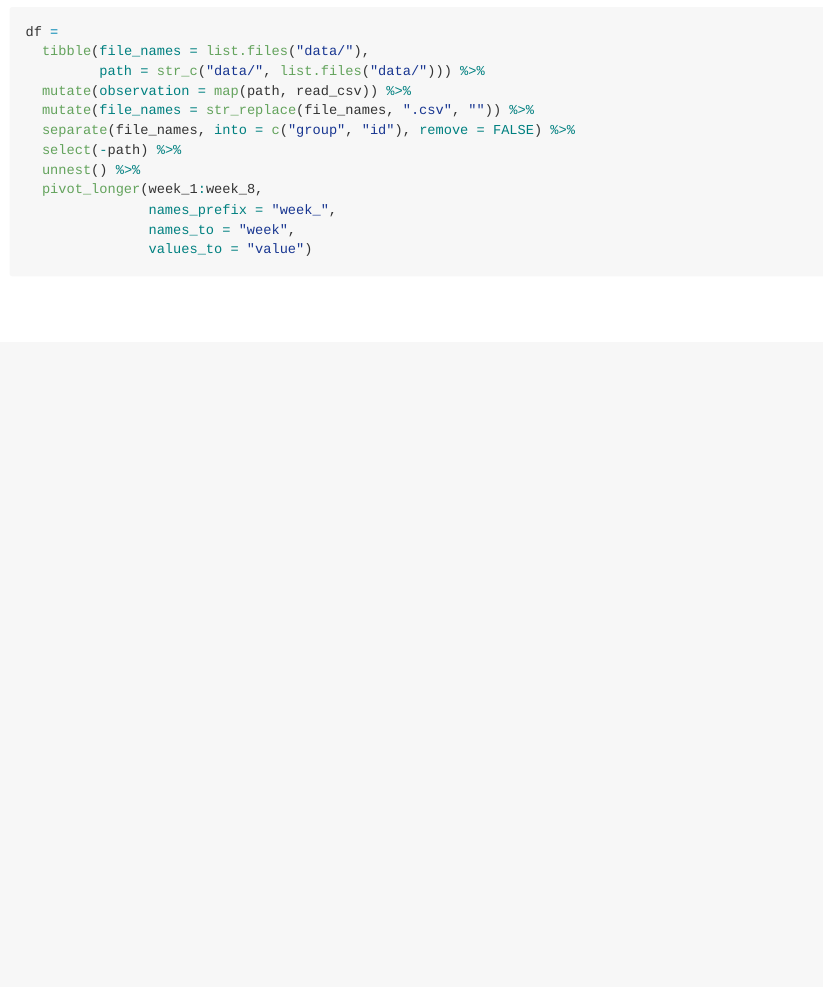
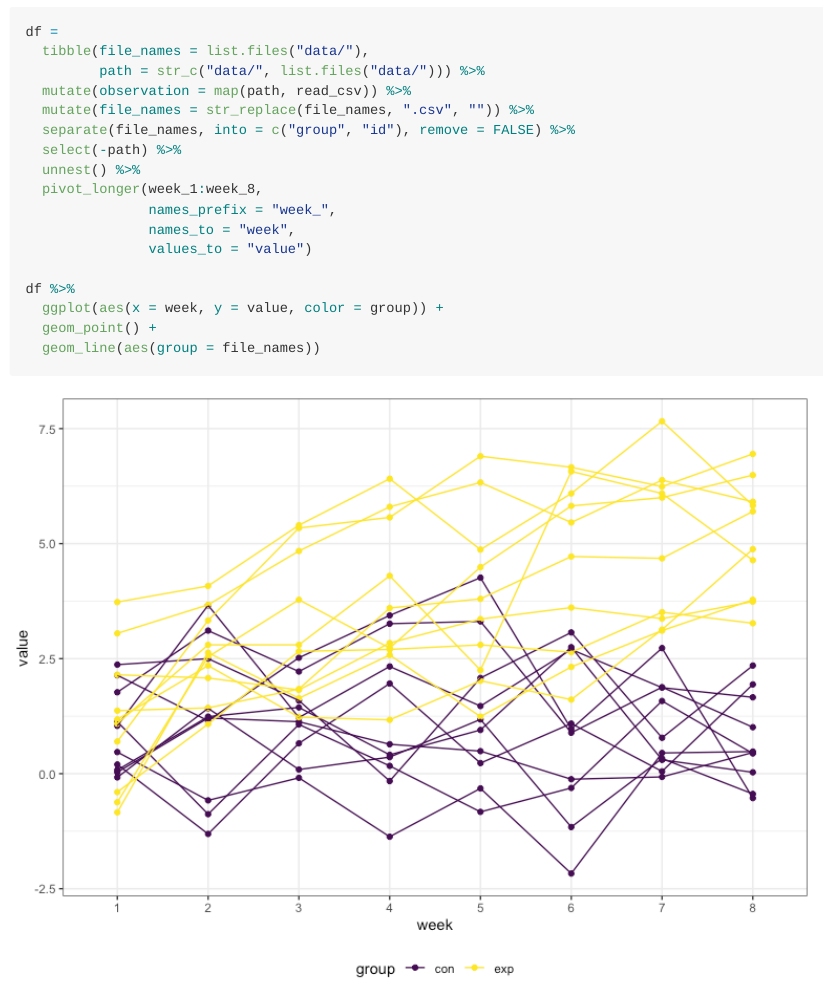
Before and after one commit to GaotongLIU/p8105_hw5_gl2677, an R Markdown document (p8105_hw5_gl2677.Rmd): the page in a window 1100 px wide, from 2190 px down. The pictures show the output file p8105_hw5_gl2677.md that the author committed with the source, drawn offline in the style of GitHub.

Commit message:
Problem 2: spaghetti plot

````diff
--- a/p8105_hw5_gl2677.Rmd
+++ b/p8105_hw5_gl2677.Rmd
@@ -63,5 +63,8 @@ df =
                names_to = "week",
                values_to = "value")
 
-
+df %>%
+  ggplot(aes(x = week, y = value, color = group)) +
+  geom_point() +
+  geom_line(aes(group = file_names))
 ```
````
Also changed, not shown: p8105_hw5_gl2677.md.
